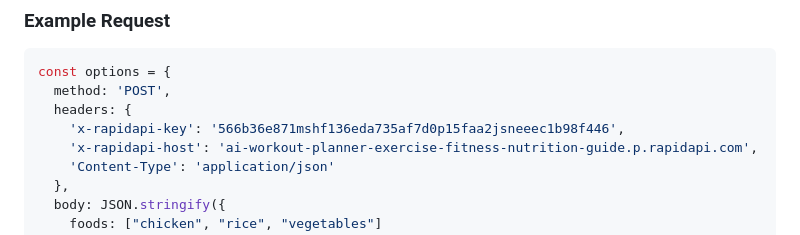
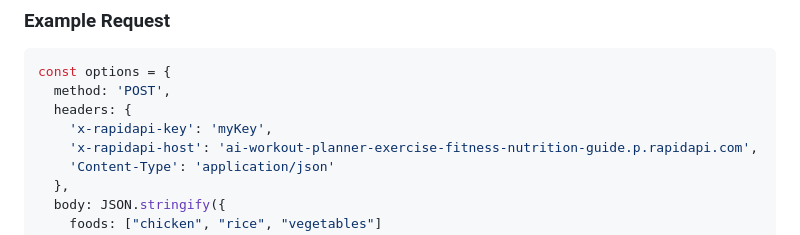
Before and after one commit to TebogoSeopa20/Intervarsity-Hackathon-App, a Markdown page: docs/ACKNOWLEDGEMENTS.md, the part around the change. Drawn GitHub-style.

```diff
--- a/docs/ACKNOWLEDGEMENTS.md
+++ b/docs/ACKNOWLEDGEMENTS.md
@@ -409,7 +409,7 @@ POST /nutritionGuidance
 const options = {
   method: 'POST',
   headers: {
-    'x-rapidapi-key': '566b36e871mshf136eda735af7d0p15faa2jsneeec1b98f446',
+    'x-rapidapi-key': 'myKey',
     'x-rapidapi-host': 'ai-workout-planner-exercise-fitness-nutrition-guide.p.rapidapi.com',
     'Content-Type': 'application/json'
   },
```
